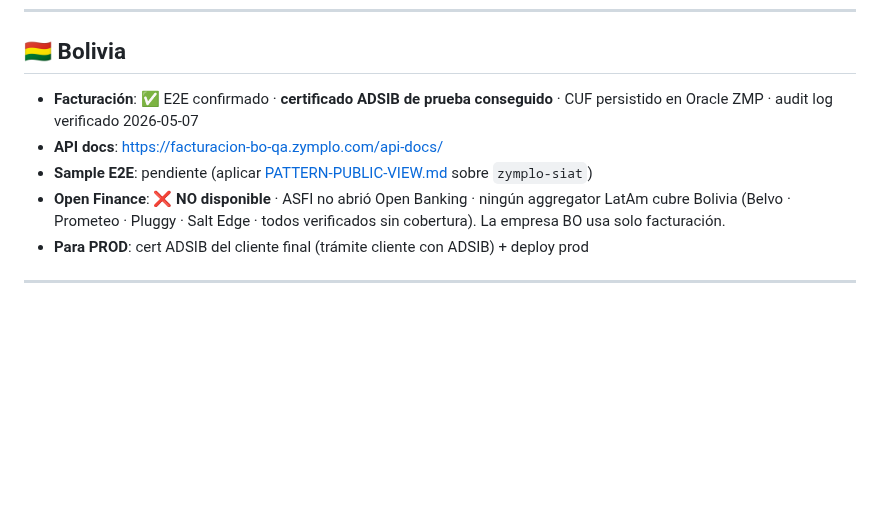
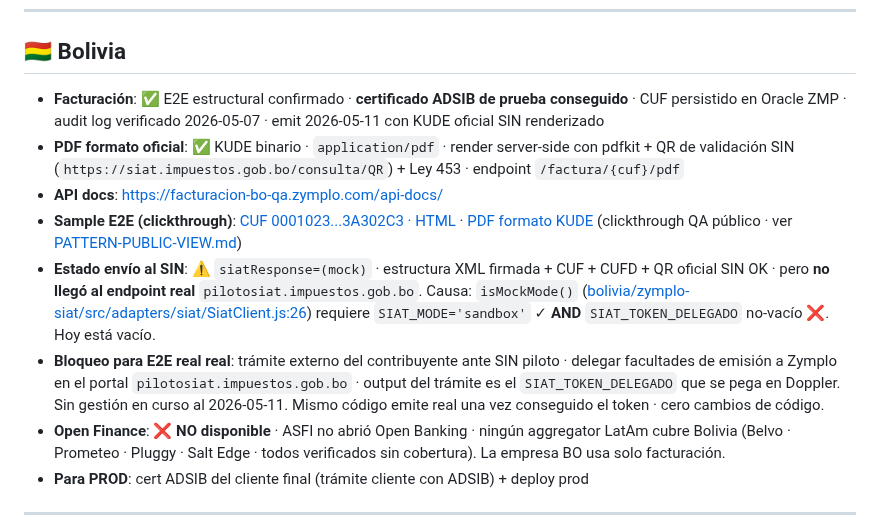
Before and after one commit to luzma101190/zymplo-multipais-dashboard, a Markdown page: dashboard.md, the part around the change. Drawn GitHub-style; blank space fills up the shorter version.

Commit message:
sync(dashboard): pull develop · BO clickthrough + estado honesto mock (zymplo PR #744)

```diff
--- a/dashboard.md
+++ b/dashboard.md
@@ -61,9 +61,12 @@
 
 ## 🇧🇴 Bolivia
 
-- **Facturación**: ✅ E2E confirmado · **certificado ADSIB de prueba conseguido** · CUF persistido en Oracle ZMP · audit log verificado 2026-05-07
+- **Facturación**: ✅ E2E estructural confirmado · **certificado ADSIB de prueba conseguido** · CUF persistido en Oracle ZMP · audit log verificado 2026-05-07 · emit 2026-05-11 con KUDE oficial SIN renderizado
+- **PDF formato oficial**: ✅ KUDE binario · `application/pdf` · render server-side con pdfkit + QR de validación SIN (`https://siat.impuestos.gob.bo/consulta/QR`) + Ley 453 · endpoint `/factura/{cuf}/pdf`
 - **API docs**: https://facturacion-bo-qa.zymplo.com/api-docs/
-- **Sample E2E**: pendiente (aplicar [PATTERN-PUBLIC-VIEW.md](PATTERN-PUBLIC-VIEW.md) sobre `zymplo-siat`)
+- **Sample E2E (clickthrough)**: [CUF 0001023...3A302C3 · HTML](https://facturacion-bo-qa.zymplo.com/factura/00010234567892026051118153898000011101000000000400003ED663F1DC0DEEAC3A302C3/preview.html) · [PDF formato KUDE](https://facturacion-bo-qa.zymplo.com/factura/00010234567892026051118153898000011101000000000400003ED663F1DC0DEEAC3A302C3/pdf?inline=true) (clickthrough QA público · ver [PATTERN-PUBLIC-VIEW.md](PATTERN-PUBLIC-VIEW.md))
+- **Estado envío al SIN**: ⚠️ `siatResponse=(mock)` · estructura XML firmada + CUF + CUFD + QR oficial SIN OK · pero **no llegó al endpoint real** `pilotosiat.impuestos.gob.bo`. Causa: `isMockMode()` ([bolivia/zymplo-siat/src/adapters/siat/SiatClient.js:26](bolivia/zymplo-siat/src/adapters/siat/SiatClient.js#L26)) requiere `SIAT_MODE='sandbox'` ✓ **AND** `SIAT_TOKEN_DELEGADO` no-vacío ❌. Hoy está vacío.
+- **Bloqueo para E2E real real**: trámite externo del contribuyente ante SIN piloto · delegar facultades de emisión a Zymplo en el portal `pilotosiat.impuestos.gob.bo` · output del trámite es el `SIAT_TOKEN_DELEGADO` que se pega en Doppler. Sin gestión en curso al 2026-05-11. Mismo código emite real una vez conseguido el token · cero cambios de código.
 - **Open Finance**: ❌ **NO disponible** · ASFI no abrió Open Banking · ningún aggregator LatAm cubre Bolivia (Belvo · Prometeo · Pluggy · Salt Edge · todos verificados sin cobertura). La empresa BO usa solo facturación.
 - **Para PROD**: cert ADSIB del cliente final (trámite cliente con ADSIB) + deploy prod
 
```
